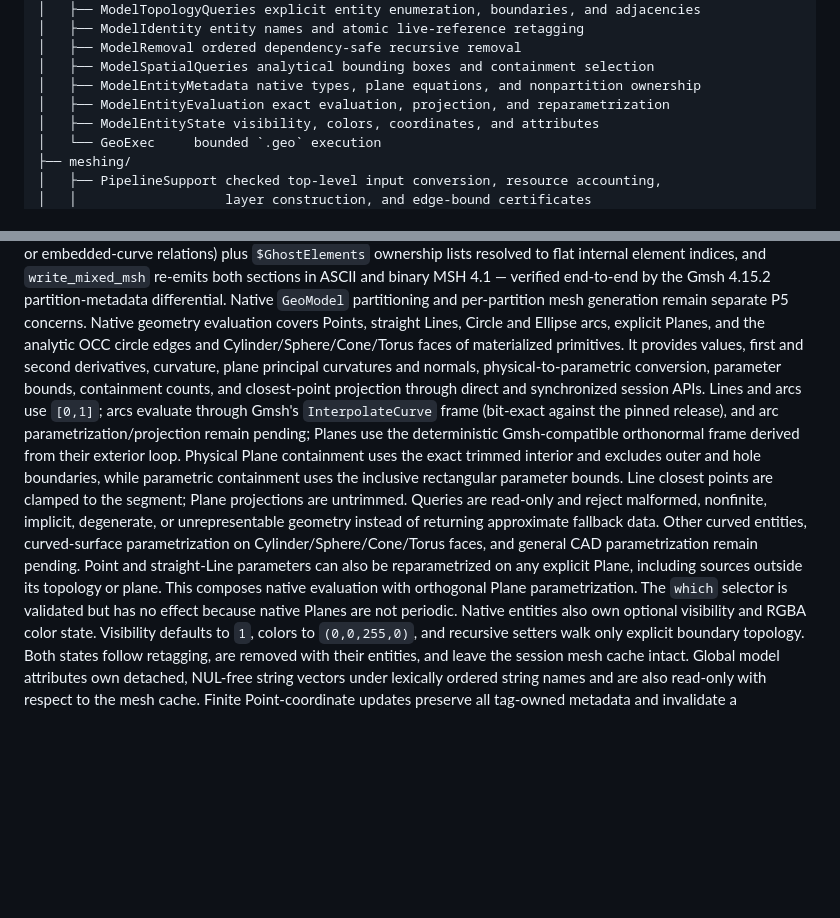
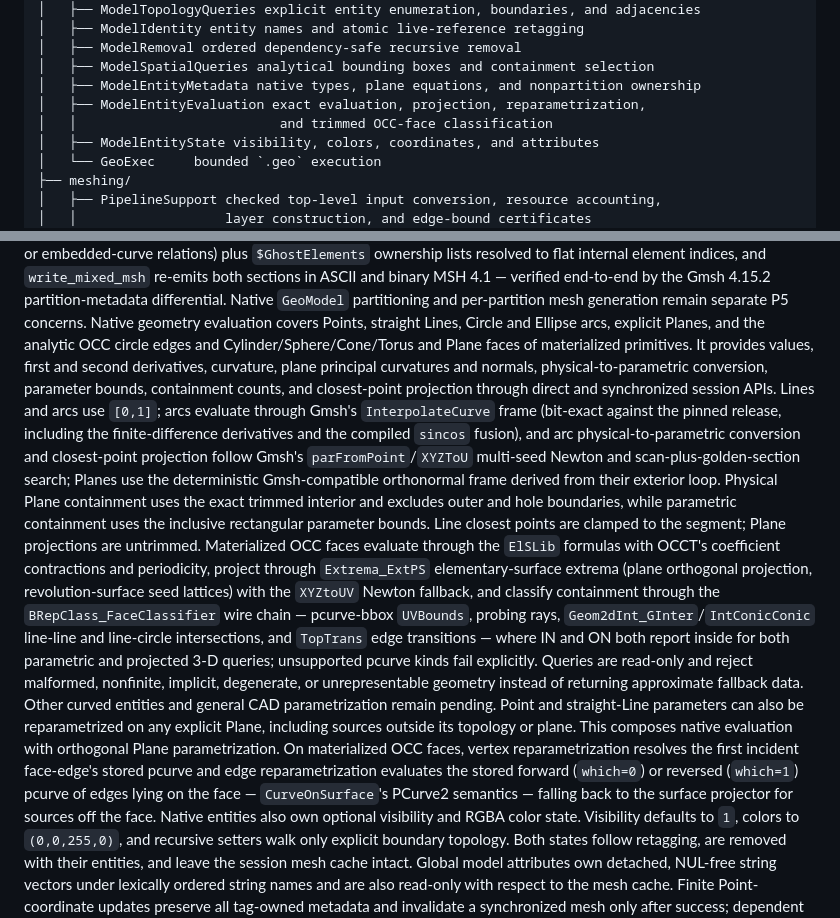
Before and after one commit to jake-w-liu/Tessella.jl, a Markdown page: PLAN.md, 2 parts joined by grey strips. Drawn GitHub-style; blank space fills up the shorter version.

Commit message:
Update plan for OCC face classifier and sincos parity

```diff
--- a/PLAN.md
+++ b/PLAN.md
@@ -68,7 +68,8 @@ Tessella
 │   ├── ModelRemoval ordered dependency-safe recursive removal
 │   ├── ModelSpatialQueries analytical bounding boxes and containment selection
 │   ├── ModelEntityMetadata native types, plane equations, and nonpartition ownership
-│   ├── ModelEntityEvaluation exact evaluation, projection, and reparametrization
+│   ├── ModelEntityEvaluation exact evaluation, projection, reparametrization,
+│   │                          and trimmed OCC-face classification
 │   ├── ModelEntityState visibility, colors, coordinates, and attributes
 │   └── GeoExec     bounded `.geo` execution
 ├── meshing/
@@ -356,25 +357,39 @@ differential. Native `GeoModel` partitioning and per-partition mesh generation
 remain separate P5 concerns.
 Native geometry evaluation covers Points, straight Lines, Circle and Ellipse
 arcs, explicit Planes, and the analytic OCC circle edges and
-Cylinder/Sphere/Cone/Torus faces of materialized primitives.
+Cylinder/Sphere/Cone/Torus and Plane faces of materialized primitives.
 It provides values, first and second derivatives, curvature, plane principal
 curvatures and normals, physical-to-parametric conversion, parameter bounds,
 containment counts, and closest-point projection through direct and synchronized
 session APIs. Lines and arcs use `[0,1]`; arcs evaluate through Gmsh's
-`InterpolateCurve` frame (bit-exact against the pinned release), and arc
-parametrization/projection remain pending; Planes use the deterministic Gmsh-compatible
+`InterpolateCurve` frame (bit-exact against the pinned release, including the
+finite-difference derivatives and the compiled `sincos` fusion), and arc
+physical-to-parametric conversion and closest-point projection follow Gmsh's
+`parFromPoint`/`XYZToU` multi-seed Newton and scan-plus-golden-section search;
+Planes use the deterministic Gmsh-compatible
 orthonormal frame derived from their exterior loop. Physical Plane containment uses
 the exact trimmed interior and excludes outer and hole boundaries, while parametric
 containment uses the inclusive rectangular parameter bounds. Line closest points are
-clamped to the segment; Plane projections are untrimmed. Queries are read-only and
+clamped to the segment; Plane projections are untrimmed. Materialized OCC faces
+evaluate through the `ElSLib` formulas with OCCT's coefficient contractions and
+periodicity, project through `Extrema_ExtPS` elementary-surface extrema (plane
+orthogonal projection, revolution-surface seed lattices) with the
+`XYZtoUV` Newton fallback, and classify containment through the
+`BRepClass_FaceClassifier` wire chain — pcurve-bbox `UVBounds`, probing rays,
+`Geom2dInt_GInter`/`IntConicConic` line-line and line-circle intersections,
+and `TopTrans` edge transitions — where IN and ON both report inside for both
+parametric and projected 3-D queries; unsupported pcurve kinds fail explicitly.
+Queries are read-only and
 reject malformed, nonfinite, implicit, degenerate, or unrepresentable geometry
-instead of returning approximate fallback data. Other curved entities, curved-surface
-parametrization on Cylinder/Sphere/Cone/Torus faces, and general CAD
-parametrization remain pending.
+instead of returning approximate fallback data. Other curved entities and general
+CAD parametrization remain pending.
 Point and straight-Line parameters can also be reparametrized on any explicit Plane,
 including sources outside its topology or plane. This composes native evaluation
-with orthogonal Plane parametrization. The `which` selector is validated but has no
-effect because native Planes are not periodic.
+with orthogonal Plane parametrization. On materialized OCC faces, vertex
+reparametrization resolves the first incident face-edge's stored pcurve and edge
+reparametrization evaluates the stored forward (`which=0`) or reversed
+(`which=1`) pcurve of edges lying on the face — `CurveOnSurface`'s PCurve2
+semantics — falling back to the surface projector for sources off the face.
 Native entities also own optional visibility and RGBA color state. Visibility
 defaults to `1`, colors to `(0,0,255,0)`, and recursive setters walk only explicit
 boundary topology. Both states follow retagging, are removed with their entities,
```
Also changed, not shown: other parts of PLAN.md (+3 -3 lines).
